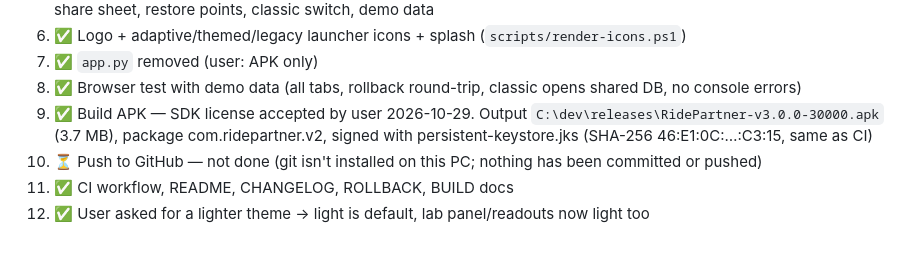
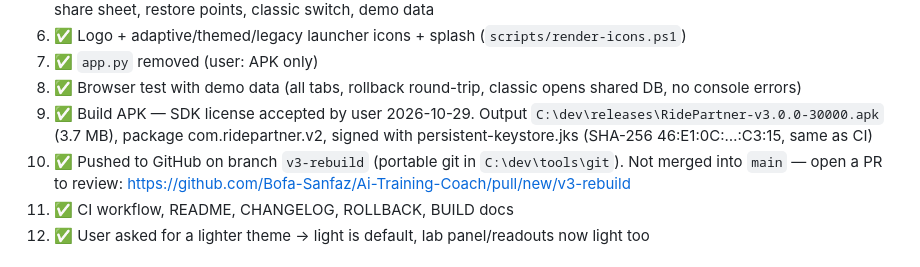
Before and after one commit to Bofa-Sanfaz/Ai-Training-Coach, a Markdown page: docs/PLAN.md, the part around the change. Drawn GitHub-style.

Commit message:
docs: record GitHub push in plan

```diff
--- a/docs/PLAN.md
+++ b/docs/PLAN.md
@@ -54,7 +54,7 @@ android-res/          launcher icons, adaptive icon, splash (generated from asse
 7. ✅ `app.py` removed (user: APK only)
 8. ✅ Browser test with demo data (all tabs, rollback round-trip, classic opens shared DB, no console errors)
 9. ✅ Build APK — SDK license accepted by user 2026-10-29. Output `C:\dev\releases\RidePartner-v3.0.0-30000.apk` (3.7 MB), package com.ridepartner.v2, signed with persistent-keystore.jks (SHA-256 46:E1:0C:…:C3:15, same as CI)
-12. ⏳ Push to GitHub — not done (git isn't installed on this PC; nothing has been committed or pushed)
+12. ✅ Pushed to GitHub on branch `v3-rebuild` (portable git in `C:\dev\tools\git`). Not merged into `main` — open a PR to review: https://github.com/Bofa-Sanfaz/Ai-Training-Coach/pull/new/v3-rebuild
 10. ✅ CI workflow, README, CHANGELOG, ROLLBACK, BUILD docs
 11. ✅ User asked for a lighter theme → light is default, lab panel/readouts now light too
 
```
